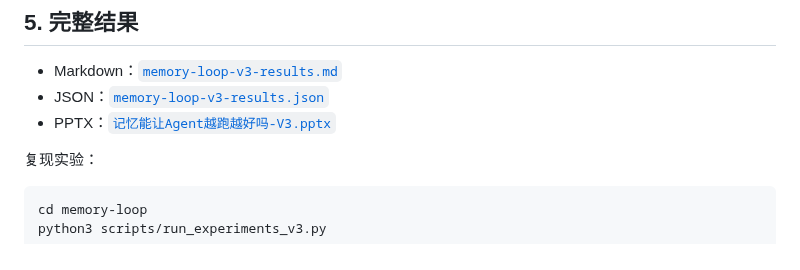
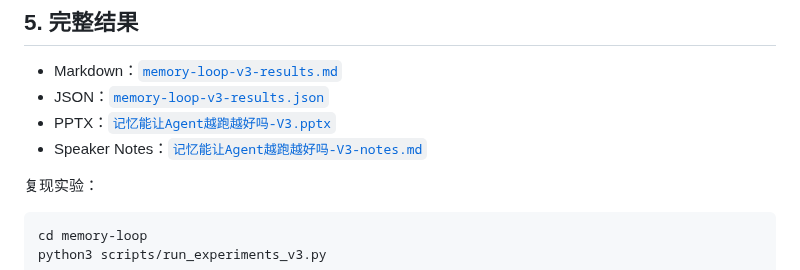
Before and after one commit to dashjim/agentcore-memory-loop, a Markdown page: docs/技术报告-memory-loop-v3.md, the part around the change. Drawn GitHub-style.

Commit message:
docs: add speaker notes for memory best practices deck

```diff
--- a/docs/技术报告-memory-loop-v3.md
+++ b/docs/技术报告-memory-loop-v3.md
@@ -134,6 +134,7 @@ V3 不报告自动评分，完整输出交由人工比较。
 - Markdown：[`memory-loop-v3-results.md`](memory-loop-v3-results.md)
 - JSON：[`memory-loop-v3-results.json`](memory-loop-v3-results.json)
 - PPTX：[`记忆能让Agent越跑越好吗-V3.pptx`](记忆能让Agent越跑越好吗-V3.pptx)
+- Speaker Notes：[`记忆能让Agent越跑越好吗-V3-notes.md`](记忆能让Agent越跑越好吗-V3-notes.md)
 
 复现实验：
 
```
Also changed, not shown: docs/记忆能让Agent越跑越好吗-V3-notes.md (added, +238 -0 lines).
